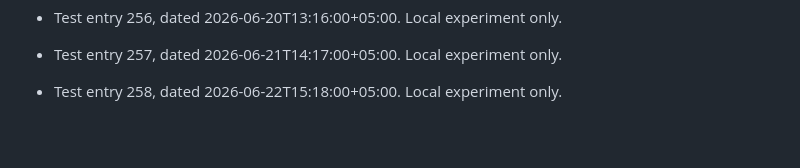
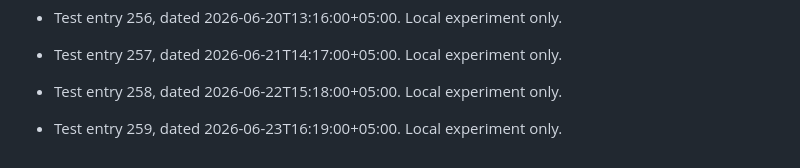
Before and after one commit to 52585-crypt/fyp-project, a Markdown page: git-date-test/local-graph-test.md, the part around the change. GitHub-like rendering; blank space fills up the shorter version.

Commit message:
test: local git date experiment 259

```diff
--- a/git-date-test/local-graph-test.md
+++ b/git-date-test/local-graph-test.md
@@ -520,3 +520,5 @@ This file is used only for local Git date testing. These commits are not project
 - Test entry 257, dated 2026-06-21T14:17:00+05:00. Local experiment only.
 
 - Test entry 258, dated 2026-06-22T15:18:00+05:00. Local experiment only.
+
+- Test entry 259, dated 2026-06-23T16:19:00+05:00. Local experiment only.
```
